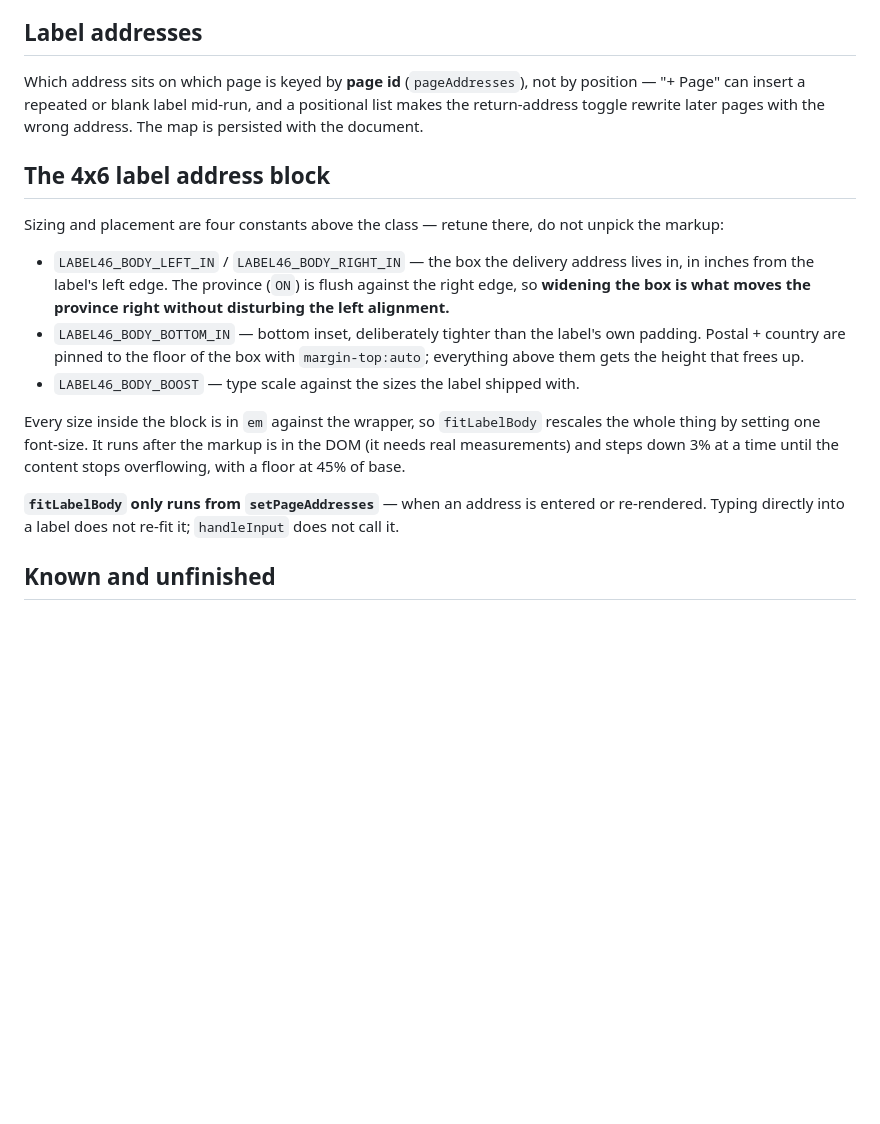
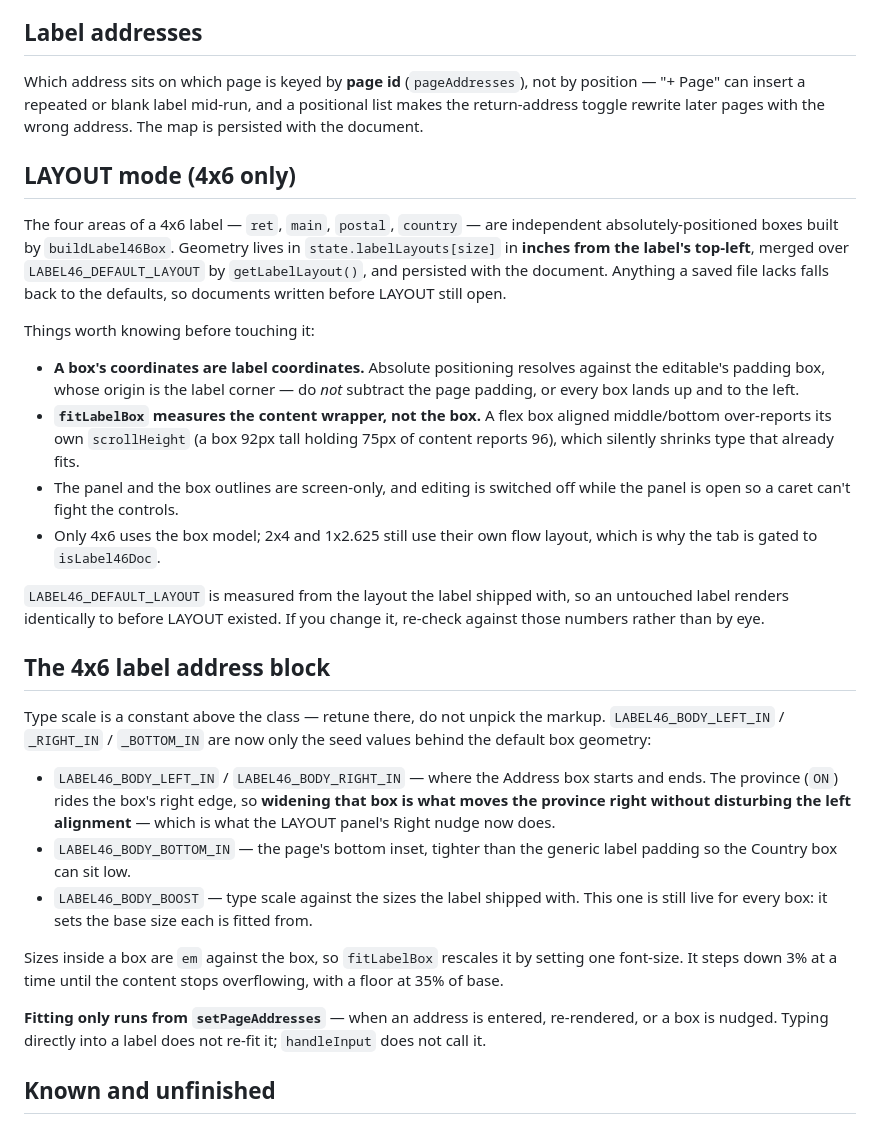
Before and after one commit to dzmarkup/dzdocu, a Markdown page: CLAUDE.md, the part around the change. GitHub-like rendering; blank space fills up the shorter version.

Commit message:
Document the LAYOUT box model in CLAUDE.md
Records where box geometry lives and the two things that cost time
building it: box coordinates are label coordinates (subtracting the page
padding puts every box up and to the left), and fitLabelBox has to measure
the content wrapper because a flex box aligned middle/bottom over-reports
its own scrollHeight. Also updates the 4x6 section, which still described
the flow layout the box model replaced.

Co-Authored-By: Claude Opus 5 <noreply@anthropic.com>
Claude-Session: https://claude.ai/code/session_01HnYkp5hDPD2Zc1tFctAioC

```diff
--- a/CLAUDE.md
+++ b/CLAUDE.md
@@ -77,28 +77,56 @@ by position — "+ Page" can insert a repeated or blank label mid-run, and a
 positional list makes the return-address toggle rewrite later pages with the
 wrong address. The map is persisted with the document.
 
+## LAYOUT mode (4x6 only)
+
+The four areas of a 4x6 label — `ret`, `main`, `postal`, `country` — are
+independent absolutely-positioned boxes built by `buildLabel46Box`. Geometry
+lives in `state.labelLayouts[size]` in **inches from the label's top-left**,
+merged over `LABEL46_DEFAULT_LAYOUT` by `getLabelLayout()`, and persisted with
+the document. Anything a saved file lacks falls back to the defaults, so
+documents written before LAYOUT still open.
+
+Things worth knowing before touching it:
+
+- **A box's coordinates are label coordinates.** Absolute positioning resolves
+  against the editable's padding box, whose origin is the label corner — do
+  *not* subtract the page padding, or every box lands up and to the left.
+- **`fitLabelBox` measures the content wrapper, not the box.** A flex box
+  aligned middle/bottom over-reports its own `scrollHeight` (a box 92px tall
+  holding 75px of content reports 96), which silently shrinks type that
+  already fits.
+- The panel and the box outlines are screen-only, and editing is switched off
+  while the panel is open so a caret can't fight the controls.
+- Only 4x6 uses the box model; 2x4 and 1x2.625 still use their own flow
+  layout, which is why the tab is gated to `isLabel46Doc`.
+
+`LABEL46_DEFAULT_LAYOUT` is measured from the layout the label shipped with,
+so an untouched label renders identically to before LAYOUT existed. If you
+change it, re-check against those numbers rather than by eye.
+
 ## The 4x6 label address block
 
-Sizing and placement are four constants above the class — retune there, do not
-unpick the markup:
+Type scale is a constant above the class — retune there, do not unpick the
+markup. `LABEL46_BODY_LEFT_IN` / `_RIGHT_IN` / `_BOTTOM_IN` are now only the
+seed values behind the default box geometry:
 
-- `LABEL46_BODY_LEFT_IN` / `LABEL46_BODY_RIGHT_IN` — the box the delivery
-  address lives in, in inches from the label's left edge. The province (`ON`)
-  is flush against the right edge, so **widening the box is what moves the
-  province right without disturbing the left alignment.**
-- `LABEL46_BODY_BOTTOM_IN` — bottom inset, deliberately tighter than the
-  label's own padding. Postal + country are pinned to the floor of the box with
-  `margin-top:auto`; everything above them gets the height that frees up.
+- `LABEL46_BODY_LEFT_IN` / `LABEL46_BODY_RIGHT_IN` — where the Address box
+  starts and ends. The province (`ON`) rides the box's right edge, so
+  **widening that box is what moves the province right without disturbing the
+  left alignment** — which is what the LAYOUT panel's Right nudge now does.
+- `LABEL46_BODY_BOTTOM_IN` — the page's bottom inset, tighter than the generic
+  label padding so the Country box can sit low.
 - `LABEL46_BODY_BOOST` — type scale against the sizes the label shipped with.
+  This one is still live for every box: it sets the base size each is fitted
+  from.
 
-Every size inside the block is in `em` against the wrapper, so `fitLabelBody`
-rescales the whole thing by setting one font-size. It runs after the markup is
-in the DOM (it needs real measurements) and steps down 3% at a time until the
-content stops overflowing, with a floor at 45% of base.
+Sizes inside a box are `em` against the box, so `fitLabelBox` rescales it by
+setting one font-size. It steps down 3% at a time until the content stops
+overflowing, with a floor at 35% of base.
 
-**`fitLabelBody` only runs from `setPageAddresses`** — when an address is
-entered or re-rendered. Typing directly into a label does not re-fit it;
-`handleInput` does not call it.
+**Fitting only runs from `setPageAddresses`** — when an address is entered,
+re-rendered, or a box is nudged. Typing directly into a label does not re-fit
+it; `handleInput` does not call it.
 
 ## Known and unfinished
 
```
